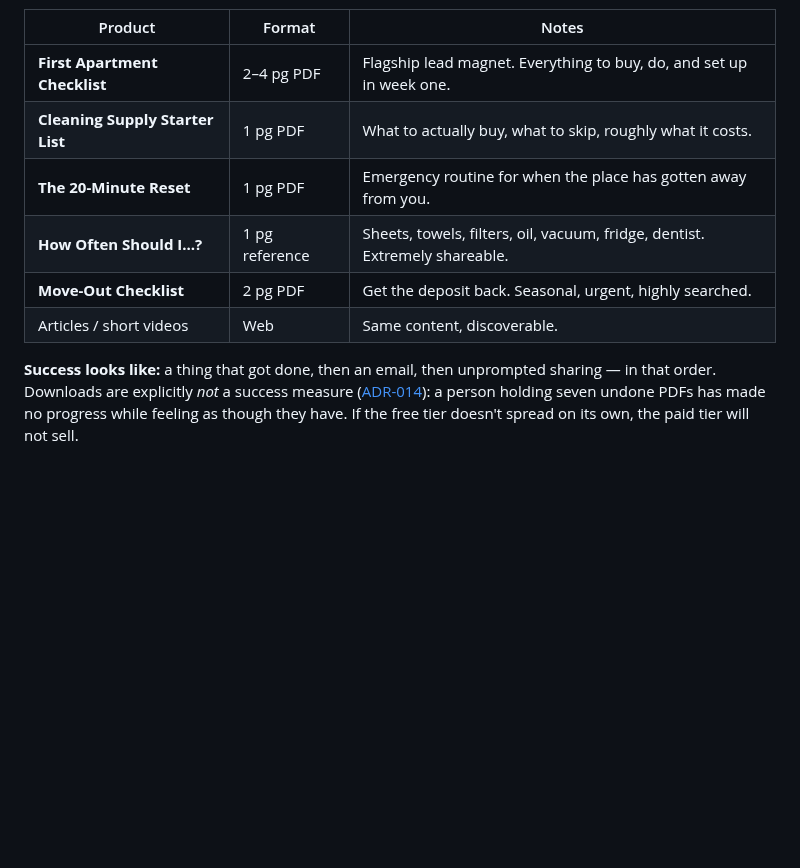
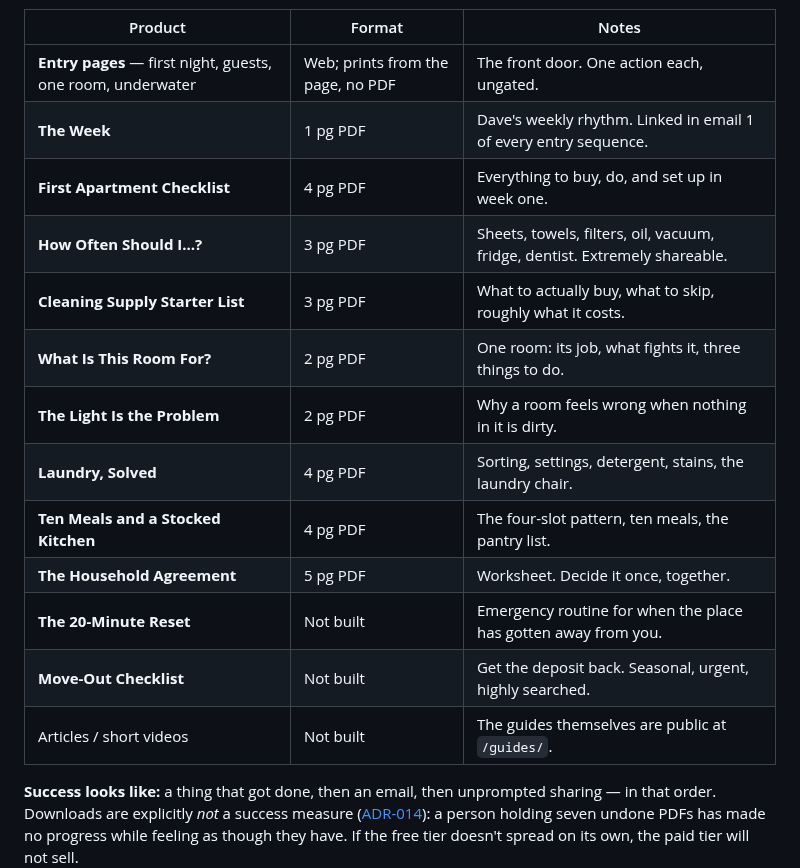
Before and after one commit to cwarloe/mr-life-manager, a Markdown page: docs/business/product-ladder.md, the part around the change. GitHub-like rendering; blank space fills up the shorter version.

Commit message:
Product ladder: sync Rung 0 table to the current tree (#28)
Page counts from pdfinfo; add the built entry pages, The Week and the five
guides missing from the table; mark The 20-Minute Reset, Move-Out
Checklist and articles as not built. No prices touched.

Co-authored-by: cwarloe <1790574+cwarloe@users.noreply.github.com>

```diff
--- a/docs/business/product-ladder.md
+++ b/docs/business/product-ladder.md
@@ -30,12 +30,19 @@ earn the right to sell — in that order.
 
 | Product | Format | Notes |
 |---|---|---|
-| **First Apartment Checklist** | 2–4 pg PDF | Flagship lead magnet. Everything to buy, do, and set up in week one. |
-| **Cleaning Supply Starter List** | 1 pg PDF | What to actually buy, what to skip, roughly what it costs. |
-| **The 20-Minute Reset** | 1 pg PDF | Emergency routine for when the place has gotten away from you. |
-| **How Often Should I…?** | 1 pg reference | Sheets, towels, filters, oil, vacuum, fridge, dentist. Extremely shareable. |
-| **Move-Out Checklist** | 2 pg PDF | Get the deposit back. Seasonal, urgent, highly searched. |
-| Articles / short videos | Web | Same content, discoverable. |
+| **Entry pages** — first night, guests, one room, underwater | Web; prints from the page, no PDF | The front door. One action each, ungated. |
+| **The Week** | 1 pg PDF | Dave's weekly rhythm. Linked in email 1 of every entry sequence. |
+| **First Apartment Checklist** | 4 pg PDF | Everything to buy, do, and set up in week one. |
+| **How Often Should I…?** | 3 pg PDF | Sheets, towels, filters, oil, vacuum, fridge, dentist. Extremely shareable. |
+| **Cleaning Supply Starter List** | 3 pg PDF | What to actually buy, what to skip, roughly what it costs. |
+| **What Is This Room For?** | 2 pg PDF | One room: its job, what fights it, three things to do. |
+| **The Light Is the Problem** | 2 pg PDF | Why a room feels wrong when nothing in it is dirty. |
+| **Laundry, Solved** | 4 pg PDF | Sorting, settings, detergent, stains, the laundry chair. |
+| **Ten Meals and a Stocked Kitchen** | 4 pg PDF | The four-slot pattern, ten meals, the pantry list. |
+| **The Household Agreement** | 5 pg PDF | Worksheet. Decide it once, together. |
+| **The 20-Minute Reset** | Not built | Emergency routine for when the place has gotten away from you. |
+| **Move-Out Checklist** | Not built | Get the deposit back. Seasonal, urgent, highly searched. |
+| Articles / short videos | Not built | The guides themselves are public at `/guides/`. |
 
 **Success looks like:** a thing that got done, then an email, then unprompted
 sharing — in that order. Downloads are explicitly *not* a success measure
```
